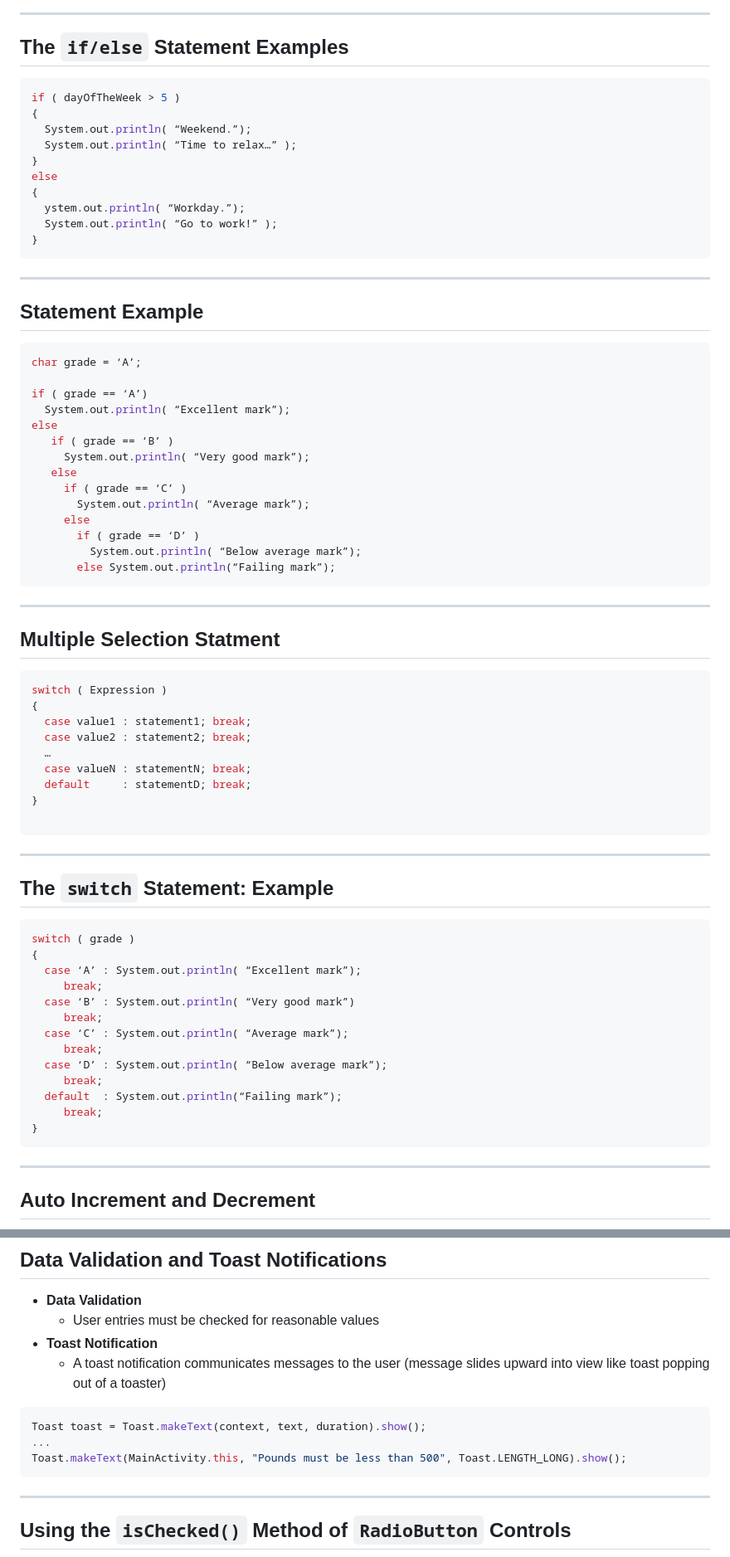
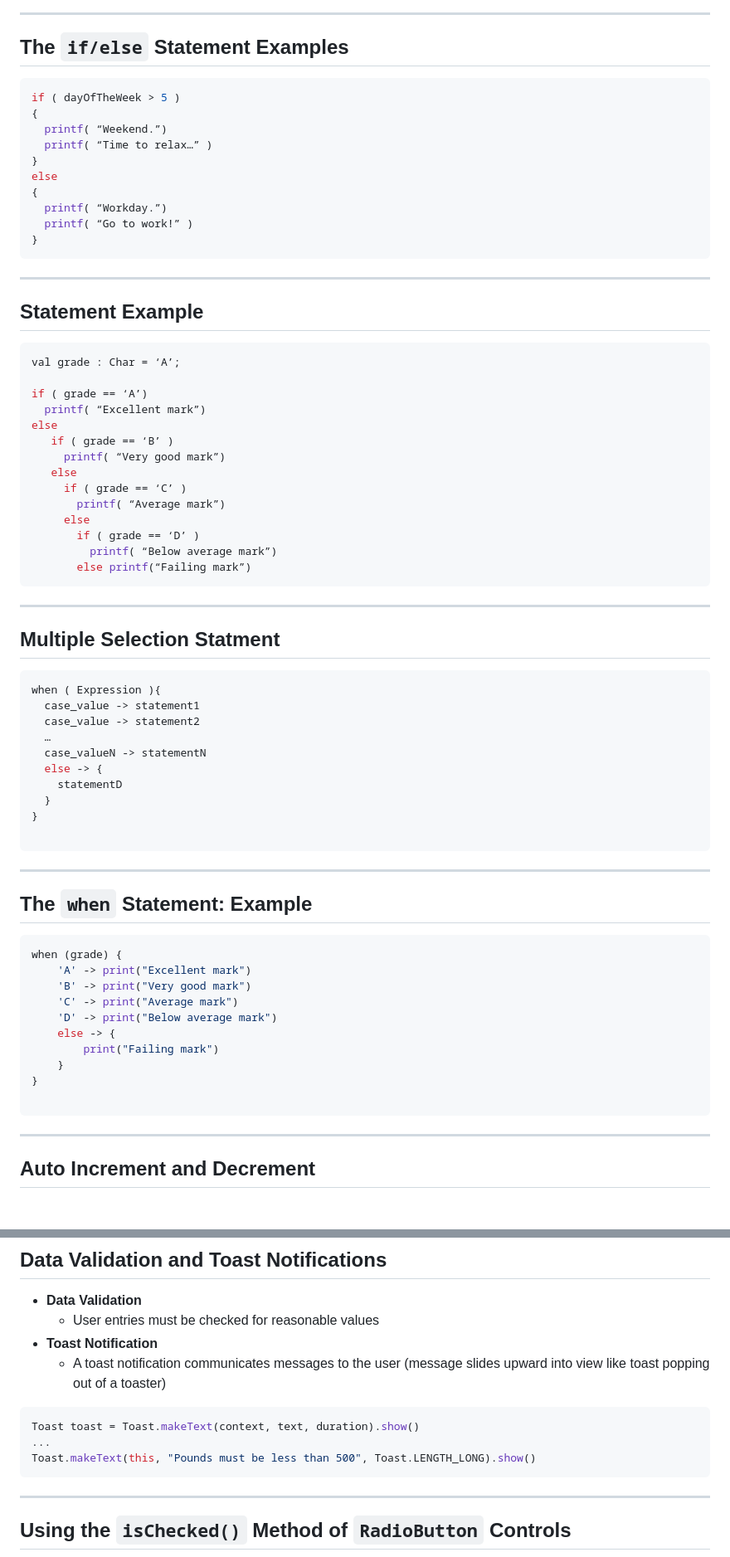
Before and after one commit to UniOfGreenwich/ELEE1146-COMP1836-Lectures, a Markdown page: content/IconsDecisionMakingControls/IconsDecisionMakingControls.md, 2 parts joined by grey strips. Shown: that part at 83% size. Drawn GitHub-style; blank space fills up the shorter version.

````diff
--- a/content/IconsDecisionMakingControls/IconsDecisionMakingControls.md
+++ b/content/IconsDecisionMakingControls/IconsDecisionMakingControls.md
@@ -302,16 +301,16 @@ if ( dayOfTheWeek > 5 )
 ---
 ## The `if/else` Statement Examples
 
-```java
+```kt
 if ( dayOfTheWeek > 5 )
 {
-  System.out.println( “Weekend.”);
-  System.out.println( “Time to relax…” );
+  printf( “Weekend.”)
+  printf( “Time to relax…” )
 }
 else
 {
-  ystem.out.println( “Workday.”);
-  System.out.println( “Go to work!” );
+  printf( “Workday.”)
+  printf( “Go to work!” )
 }
 ```
 
@@ -319,55 +318,53 @@ else
 
 ## Statement Example
 
-```java
-char grade = ‘A’;
+```kt
+val grade : Char = ‘A’;
 
 if ( grade == ‘A’)
-  System.out.println( “Excellent mark”);
+  printf( “Excellent mark”)
 else
    if ( grade == ‘B’ )
-     System.out.println( “Very good mark”);
+     printf( “Very good mark”)
    else
      if ( grade == ‘C’ )
-       System.out.println( “Average mark”);
+       printf( “Average mark”)
      else
        if ( grade == ‘D’ )
-         System.out.println( “Below average mark”);
-       else System.out.println(“Failing mark”);
+         printf( “Below average mark”)
+       else printf(“Failing mark”)
 ```
 ---
 
 ## Multiple Selection Statment
 
-```java
-switch ( Expression )
-{
-  case value1 : statement1; break;
-  case value2 : statement2; break;
+```kt
+when ( Expression ){
+  case_value -> statement1
+  case_value -> statement2
   …
-  case valueN : statementN; break;
-  default     : statementD; break;
+  case_valueN -> statementN
+  else -> {
+    statementD
+  }
 }
 
 ```
 
 ---
-## The `switch` Statement: Example
+## The `when` Statement: Example
 
-```java
-switch ( grade )
-{
-  case ‘A’ : System.out.println( “Excellent mark”);
-     break;
-  case ‘B’ : System.out.println( “Very good mark”)
-     break;
-  case ‘C’ : System.out.println( “Average mark”);
-     break;
-  case ‘D’ : System.out.println( “Below average mark”);
-     break;
-  default  : System.out.println(“Failing mark”);
-     break;
+```kt
+when (grade) {
+    'A' -> print("Excellent mark")
+    'B' -> print("Very good mark")
+    'C' -> print("Average mark")
+    'D' -> print("Below average mark")
+    else -> {
+        print("Failing mark")
+    }
 }
+
 ```
 
 ---
@@ -390,10 +387,10 @@ switch ( grade )
 - **Toast Notification**
   - A toast notification communicates messages to the user (message slides upward into view like toast popping out of a toaster)
 
-```java
-Toast toast = Toast.makeText(context, text, duration).show();
+```kt
+Toast toast = Toast.makeText(context, text, duration).show()
 ...
-Toast.makeText(MainActivity.this, "Pounds must be less than 500", Toast.LENGTH_LONG).show();
+Toast.makeText(this, "Pounds must be less than 500", Toast.LENGTH_LONG).show()
 ```
 ---
 
````
Also changed, not shown: other parts of content/IconsDecisionMakingControls/IconsDecisionMakingControls.md (+62 -67 lines).
